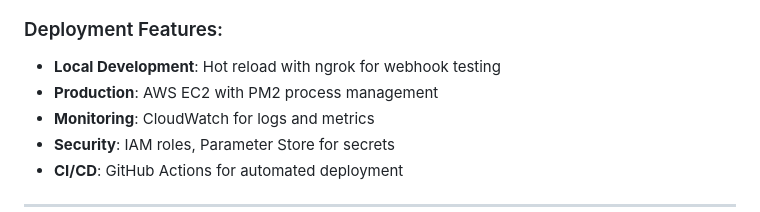
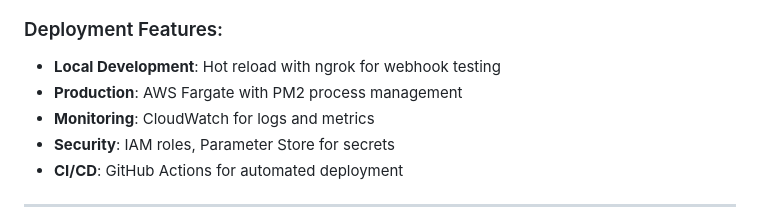
Before and after one commit to ravikalla/ai-small-business-customercare, a Markdown page: docs/ARCHITECTURE_OVERVIEW.md, the part around one of its changes. Rendered like a GitHub page.

Commit message:
Update ARCHITECTURE_OVERVIEW.md
Updated the webhook/API processing to Fargate instead of EC2 as that is a feature coming up very soon

```diff
--- a/docs/ARCHITECTURE_OVERVIEW.md
+++ b/docs/ARCHITECTURE_OVERVIEW.md
@@ -380,7 +380,7 @@ graph TB
 ### Deployment Features:
 
 - **Local Development**: Hot reload with ngrok for webhook testing
-- **Production**: AWS EC2 with PM2 process management
+- **Production**: AWS Fargate with PM2 process management
 - **Monitoring**: CloudWatch for logs and metrics
 - **Security**: IAM roles, Parameter Store for secrets
 - **CI/CD**: GitHub Actions for automated deployment
```
Also changed, not shown: other parts of docs/ARCHITECTURE_OVERVIEW.md (+1 -1 lines).
